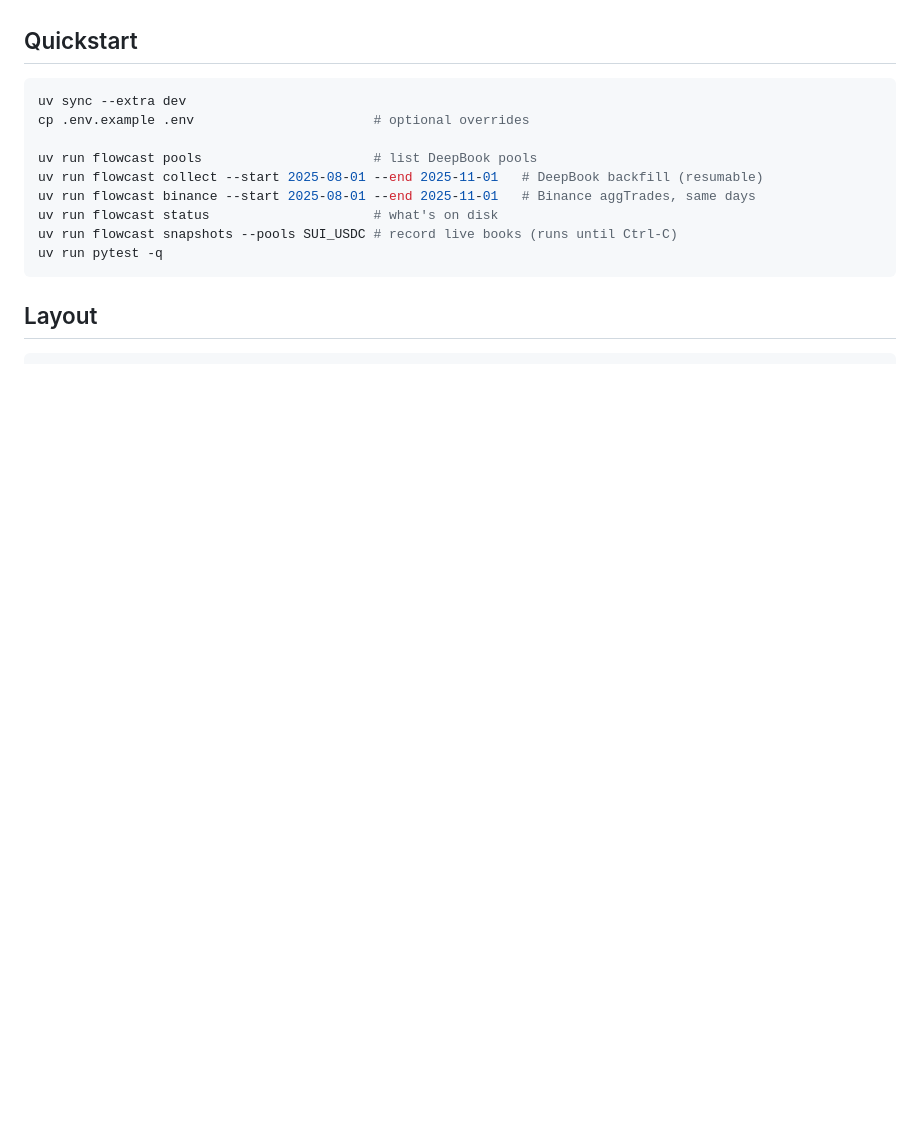
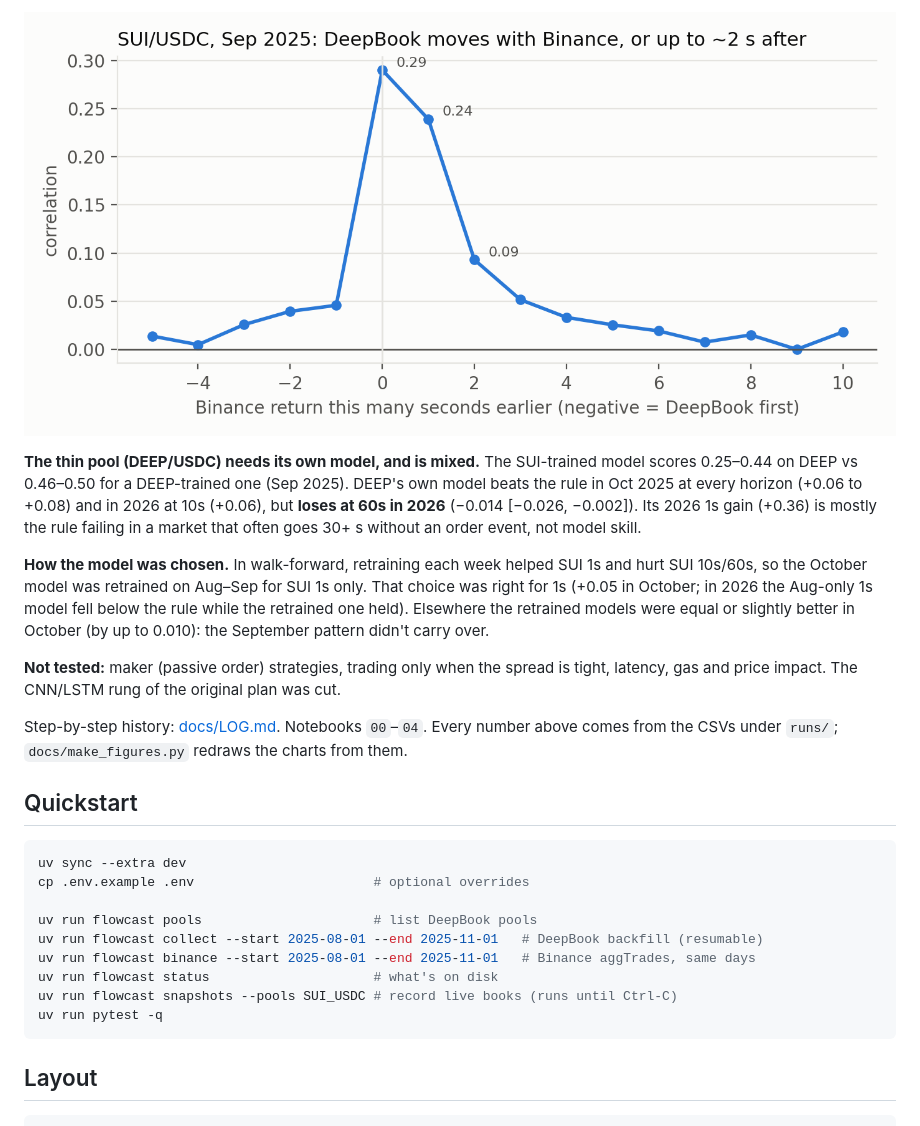
Before and after one commit to codecustard/deepbook-flowcast, a Markdown page: README.md, the part around one of its changes. GitHub-like rendering; pictures changed too: docs/img/leadlag.png (added); blank space fills up the shorter version.

```diff
--- a/README.md
+++ b/README.md
@@ -12,3 +42,20 @@ intervals on September 2025 (validation). Next: walk-forward, then the one-time
+![Correlation of DeepBook returns with earlier Binance returns](docs/img/leadlag.png)
+
+**The thin pool (DEEP/USDC) needs its own model, and is mixed.** The SUI-trained model scores 0.25–0.44 on DEEP vs
+0.46–0.50 for a DEEP-trained one (Sep 2025). DEEP's own model beats the rule in Oct 2025 at every horizon (+0.06 to
++0.08) and in 2026 at 10s (+0.06), but **loses at 60s in 2026** (−0.014 [−0.026, −0.002]). Its 2026 1s gain (+0.36)
+is mostly the rule failing in a market that often goes 30+ s without an order event, not model skill.
+
+**How the model was chosen.** In walk-forward, retraining each week helped SUI 1s and hurt SUI 10s/60s, so the
+October model was retrained on Aug–Sep for SUI 1s only. That choice was right for 1s (+0.05 in October; in 2026 the
+Aug-only 1s model fell below the rule while the retrained one held). Elsewhere the retrained models were equal or
+slightly better in October (by up to 0.010): the September pattern didn't carry over.
+
+**Not tested:** maker (passive order) strategies, trading only when the spread is tight, latency, gas and price
+impact. The CNN/LSTM rung of the original plan was cut.
+
+Step-by-step history: [docs/LOG.md](docs/LOG.md). Notebooks `00`–`04`. Every number above comes from the CSVs under
+`runs/`; `docs/make_figures.py` redraws the charts from them.
 
 ## Quickstart
 
```
Also changed, not shown: other parts of README.md (+35 -5 lines), ROADMAP.md (+2 -1 lines), docs/LOG.md (+25 -0 lines), docs/img/cost_vs_move.png (added), docs/img/lift_by_period.png (added), 9 other files.
